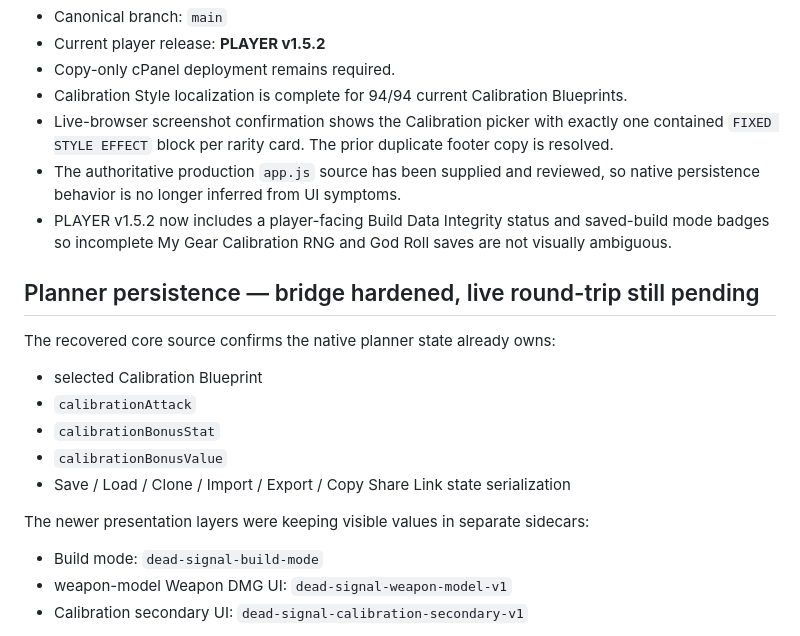
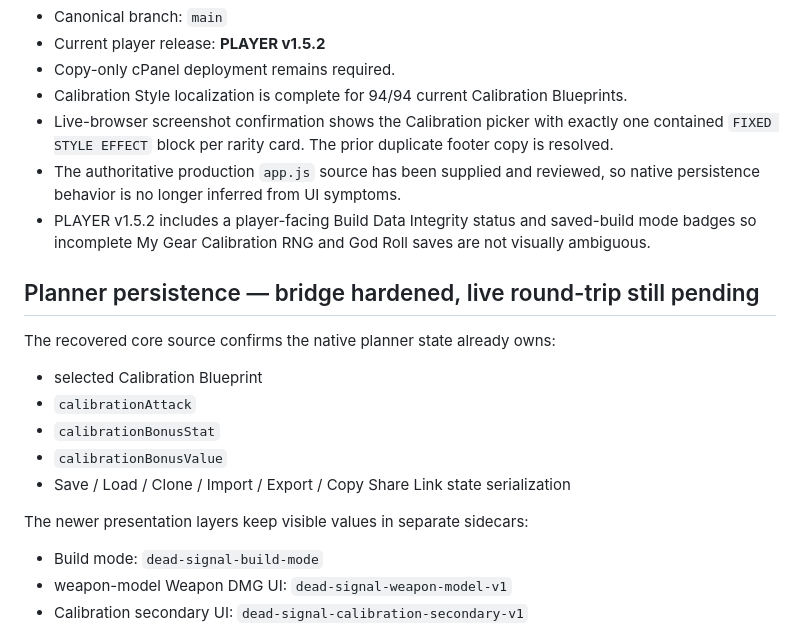
Before and after one commit to raiinman/dead-signal, a Markdown page: OPERABILITY-AUDIT.md, the part around one of its changes. GitHub-like rendering.

```diff
--- a/OPERABILITY-AUDIT.md
+++ b/OPERABILITY-AUDIT.md
@@ -12,7 +12,7 @@ This file records player-facing operational blockers that should be resolved bef
 - Calibration Style localization is complete for 94/94 current Calibration Blueprints.
 - Live-browser screenshot confirmation shows the Calibration picker with exactly one contained `FIXED STYLE EFFECT` block per rarity card. The prior duplicate footer copy is resolved.
 - The authoritative production `app.js` source has been supplied and reviewed, so native persistence behavior is no longer inferred from UI symptoms.
-- PLAYER v1.5.2 now includes a player-facing Build Data Integrity status and saved-build mode badges so incomplete My Gear Calibration RNG and God Roll saves are not visually ambiguous.
+- PLAYER v1.5.2 includes a player-facing Build Data Integrity status and saved-build mode badges so incomplete My Gear Calibration RNG and God Roll saves are not visually ambiguous.
 
 ## Planner persistence — bridge hardened, live round-trip still pending
 
@@ -24,7 +24,7 @@ The recovered core source confirms the native planner state already owns:
 - `calibrationBonusValue`
 - Save / Load / Clone / Import / Export / Copy Share Link state serialization
 
-The newer presentation layers were keeping visible values in separate sidecars:
+The newer presentation layers keep visible values in separate sidecars:
 
 - Build mode: `dead-signal-build-mode`
 - weapon-model Weapon DMG UI: `dead-signal-weapon-model-v1`
```
Also changed, not shown: other parts of OPERABILITY-AUDIT.md (+19 -11 lines).
